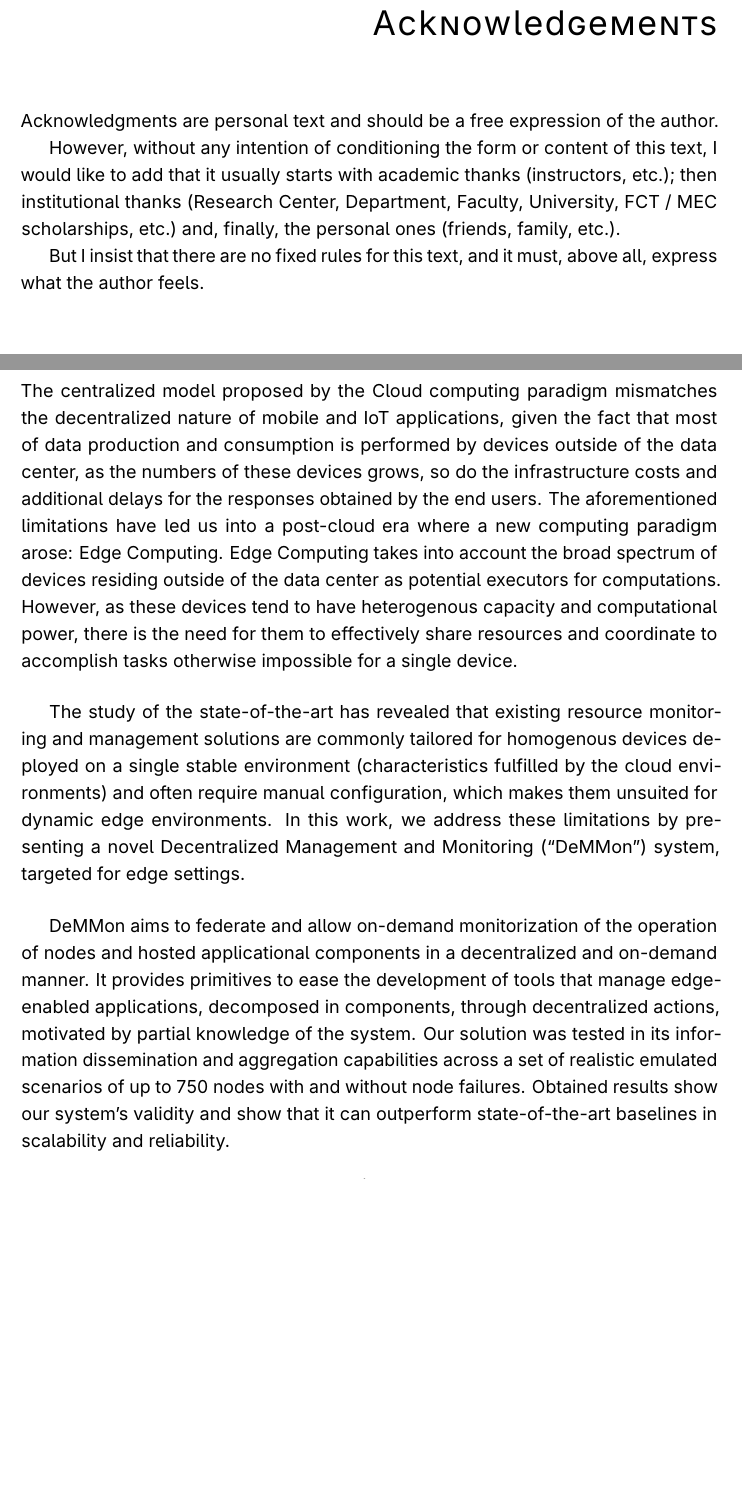
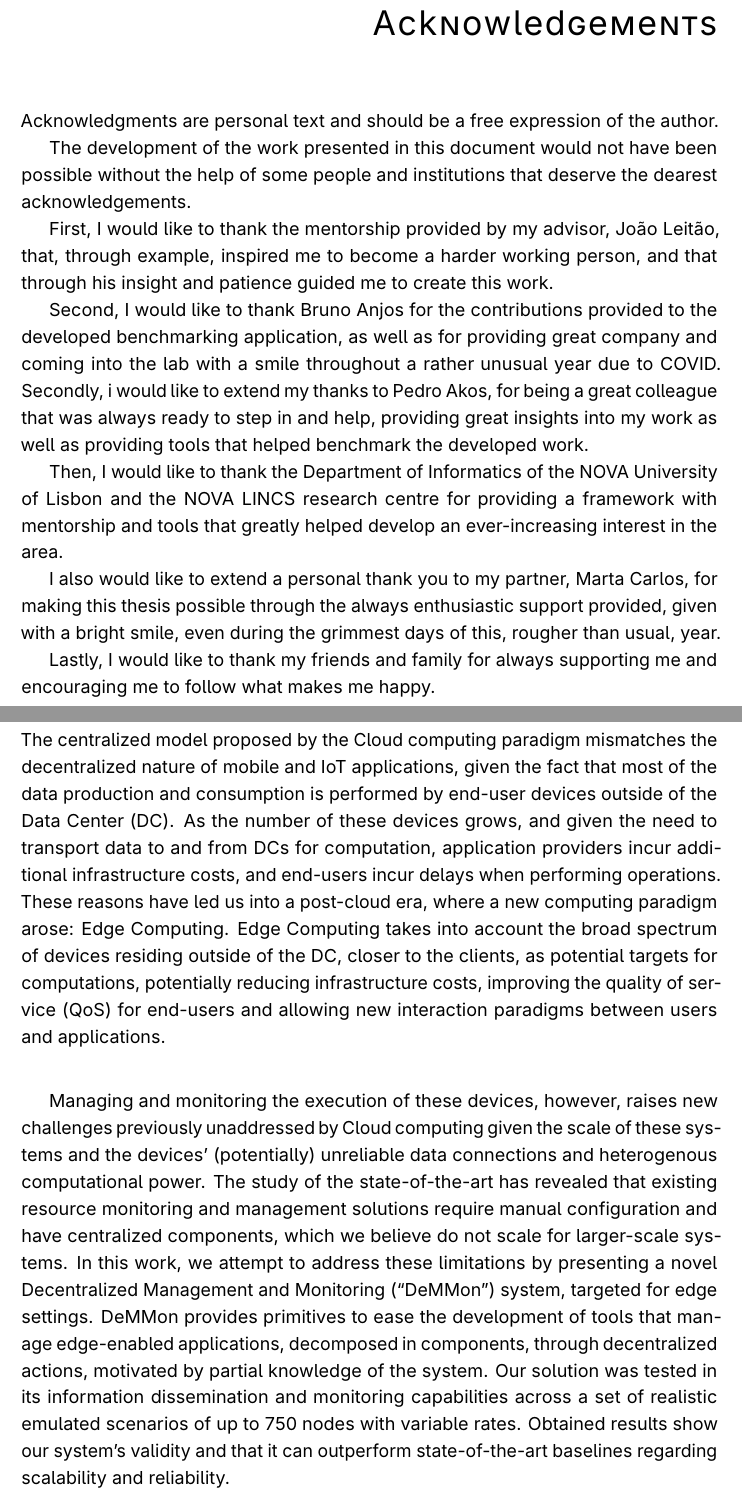
Before and after one commit to nm-morais/DeMMon-thesis, a LaTeX thesis (template.tex, which reads Chapters/abstract-en.tex, Chapters/acknowledgements.tex, Config/6_files.tex): two parts of pages 7 and 9 of 138 before the commit and two parts of pages 5 and 7 of 130 after it, joined at a grey line, cut so that both start at the same text, the shorter picture padded with empty space. Compiled offline with pdfLaTeX.

Commit message:
improve abstract, add acknowledgments, remove unnecessary files

```diff
--- a/Chapters/abstract-en.tex
+++ b/Chapters/abstract-en.tex
@@ -8,11 +8,13 @@
 
 \typeout{NT FILE abstrac-en.tex}
 
-The centralized model proposed by the Cloud computing paradigm mismatches the decentralized nature of mobile and IoT applications, given the fact that most of data production and consumption is performed by devices outside of the data center, as the numbers of these devices grows, so do the infrastructure costs and additional delays for the responses obtained by the end users. The aforementioned limitations have led us into a post-cloud era where a new computing paradigm arose: Edge Computing. Edge Computing takes into account the broad spectrum of devices residing outside of the data center as potential executors for computations. However, as these devices tend to have heterogenous capacity and computational power, there is the need for them to effectively share resources and coordinate to accomplish tasks otherwise impossible for a single device.
+The centralized model proposed by the Cloud computing paradigm mismatches the decentralized nature of mobile and IoT applications, given the fact that most of the data production and consumption is performed by end-user devices outside of the Data Center (DC). As the number of these devices grows, and given the need to transport data to and from DCs for computation, application providers incur additional infrastructure costs, and end-users incur delays when performing operations. These reasons have led us into a post-cloud era, where a new computing paradigm arose: Edge Computing. Edge Computing takes into account the broad spectrum of devices residing outside of the DC, closer to the clients, as potential targets for computations, potentially reducing infrastructure costs, improving the quality of service (QoS) for end-users and allowing new interaction paradigms between users and applications.
 
-The study of the state-of-the-art has revealed that existing resource monitoring and management solutions are commonly tailored for homogenous devices deployed on a single stable environment (characteristics fulfilled by the cloud environments) and often require manual configuration, which makes them unsuited for dynamic edge environments. In this work, we address these limitations by presenting a novel Decentralized Management and Monitoring (``DeMMon'') system, targeted for edge settings.
+Managing and monitoring the execution of these devices, however, raises new challenges previously unaddressed by Cloud computing given the scale of these systems and the devices' (potentially) unreliable data connections and heterogenous computational power. The study of the state-of-the-art has revealed that existing resource monitoring and management solutions require manual configuration and have centralized components, which we believe do not scale for larger-scale systems. In this work, we attempt to address these limitations by presenting a novel Decentralized Management and Monitoring (``DeMMon'') system, targeted for edge settings. DeMMon provides primitives to ease the development of tools that manage edge-enabled applications, decomposed in components, through decentralized actions, motivated by partial knowledge of the system. Our solution was tested in its information dissemination and monitoring capabilities across a set of realistic emulated scenarios of up to 750 nodes with variable rates. Obtained results show our system's validity and that it can outperform state-of-the-art baselines regarding scalability and reliability.
 
-DeMMon aims to federate and allow on-demand monitorization of the operation of nodes and hosted applicational components in a decentralized and on-demand manner. It provides primitives to ease the development of tools that manage edge-enabled applications, decomposed in components, through decentralized actions, motivated by partial knowledge of the system. Our solution was tested in its information dissemination and aggregation capabilities across a set of realistic emulated scenarios of up to 750 nodes with and without node failures. Obtained results show our system's validity and show that it can outperform state-of-the-art baselines in scalability and reliability.
+% \todo{preciso de cortar uma linha ou 2 para caber}
+% .
+% , there is the need for them to effectively share resources and coordinate to accomplish tasks otherwise impossible for a single device.
 
 \begin{keywords}
   Edge Computing, Resource Management, Resource Monitoring, Topology Management, Middleware
--- a/Chapters/acknowledgements.tex
+++ b/Chapters/acknowledgements.tex
@@ -12,8 +12,21 @@
 
 Acknowledgments are personal text and should be a free expression of the author.
 
-However, without any intention of conditioning the form or content of this text, I would like to add that it usually starts with academic thanks (instructors, etc.); then institutional thanks (Research Center, Department, Faculty, University, FCT / MEC scholarships, etc.) and, finally, the personal ones (friends, family, etc.).
 
-But I insist that there are no fixed rules for this text, and it must, above all, express what the author feels.
+The development of the work presented in this document would not have been possible without the help of some people and institutions that deserve the dearest acknowledgements.
+
+First, I would like to thank the mentorship provided by my advisor, João Leitão, that, through example, inspired me to become a harder working person, and that through his insight and patience guided me to create this work.
+
+Second, I would like to thank Bruno Anjos for the contributions provided to the developed benchmarking application, as well as for providing great company and coming into the lab with a smile throughout a rather unusual year due to COVID. Secondly, i would like to extend my thanks to Pedro Akos, for being a great colleague that was always ready to step in and help, providing great insights into my work as well as providing tools that helped benchmark the developed work.
+
+Then, I would like to thank the Department of Informatics of the NOVA University of Lisbon and the NOVA LINCS research centre for providing a framework with mentorship and tools that greatly helped develop an ever-increasing interest in the area.
+
+I also would like to extend a personal thank you to my partner, Marta Carlos, for making this thesis possible through the always enthusiastic support provided, given with a bright smile, even during the grimmest days of this, rougher than usual, year.
+
+Lastly, I would like to thank my friends and family for always supporting me and encouraging me to follow what makes me happy.
+
+% However, without any intention of conditioning the form or content of this text, I would like to add that it usually starts with academic thanks (instructors, etc.); then institutional thanks (Research Center, Department, Faculty, University, FCT / MEC scholarships, etc.) and, finally, the personal ones (friends, family, etc.).
+
+% But I insist that there are no fixed rules for this text, and it must, above all, express what the author feels.
 
 \end{ntacknowledgements}
--- a/Config/6_files.tex
+++ b/Config/6_files.tex
@@ -27,7 +27,7 @@
 % File with the dedicatory text. Will only be considered for final documents,
 %   i.e., "bsc", "msc" and "phd", otherwise, it will be silently ignored
 %   syntax: \ntaddfile{dedicatory}{filename}
-\ntaddfile{dedicatory}{dedicatory}
+% \ntaddfile{dedicatory}{dedicatory}
 
 %%------------------------------------------------------------
 % File with the acknowledgments text. Will only be considered for final documents,
@@ -39,7 +39,7 @@
 % File with the quote text. Will only be considered for final documents,
 %   i.e., "bsc", "msc" and "phd", otherwise, it will be silently ignored
 %   syntax: \ntaddfile{quote}{filename}
-\ntaddfile{quote}{quote}
+% \ntaddfile{quote}{quote}
 
 %%------------------------------------------------------------
 % Abstract files in multiple languages
@@ -51,9 +51,9 @@
 %%------------------------------------------------------------
 % Lists of Glossary, Acronyms and Symbols
 %   syntax: \ntaddfile{glossaries}[list-type]{filename}
-\ntaddfile{glossaries}[glossary]{glossary}
-\ntaddfile{glossaries}[acronyms]{acronyms}
-\ntaddfile{glossaries}[symbols]{symbols}
+% \ntaddfile{glossaries}[glossary]{glossary}
+% \ntaddfile{glossaries}[acronyms]{acronyms}
+% \ntaddfile{glossaries}[symbols]{symbols}
 
 %%------------------------------------------------------------
 % Main text - document chapters
```
Also changed, not shown: template.pdf.
